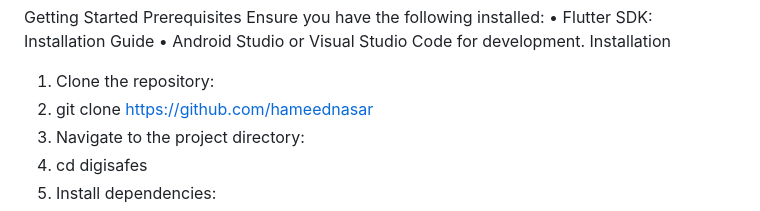
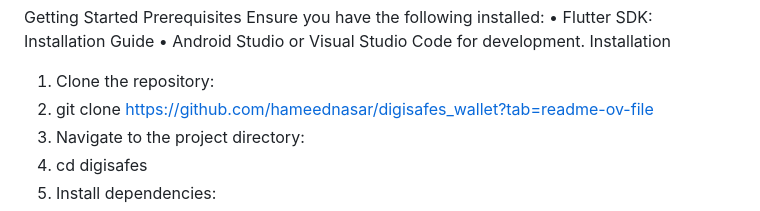
Before and after one commit to hameednasar/digisafes_wallet, a Markdown page: README.md, the part around the change. GitHub-like rendering.

```diff
--- a/README.md
+++ b/README.md
@@ -26,7 +26,7 @@ Ensure you have the following installed:
 •	Android Studio or Visual Studio Code for development.
 Installation
 1.	Clone the repository:
-2.	git clone https://github.com/hameednasar
+2.	git clone https://github.com/hameednasar/digisafes_wallet?tab=readme-ov-file
 3.	Navigate to the project directory:
 4.	cd digisafes
 5.	Install dependencies:
```
